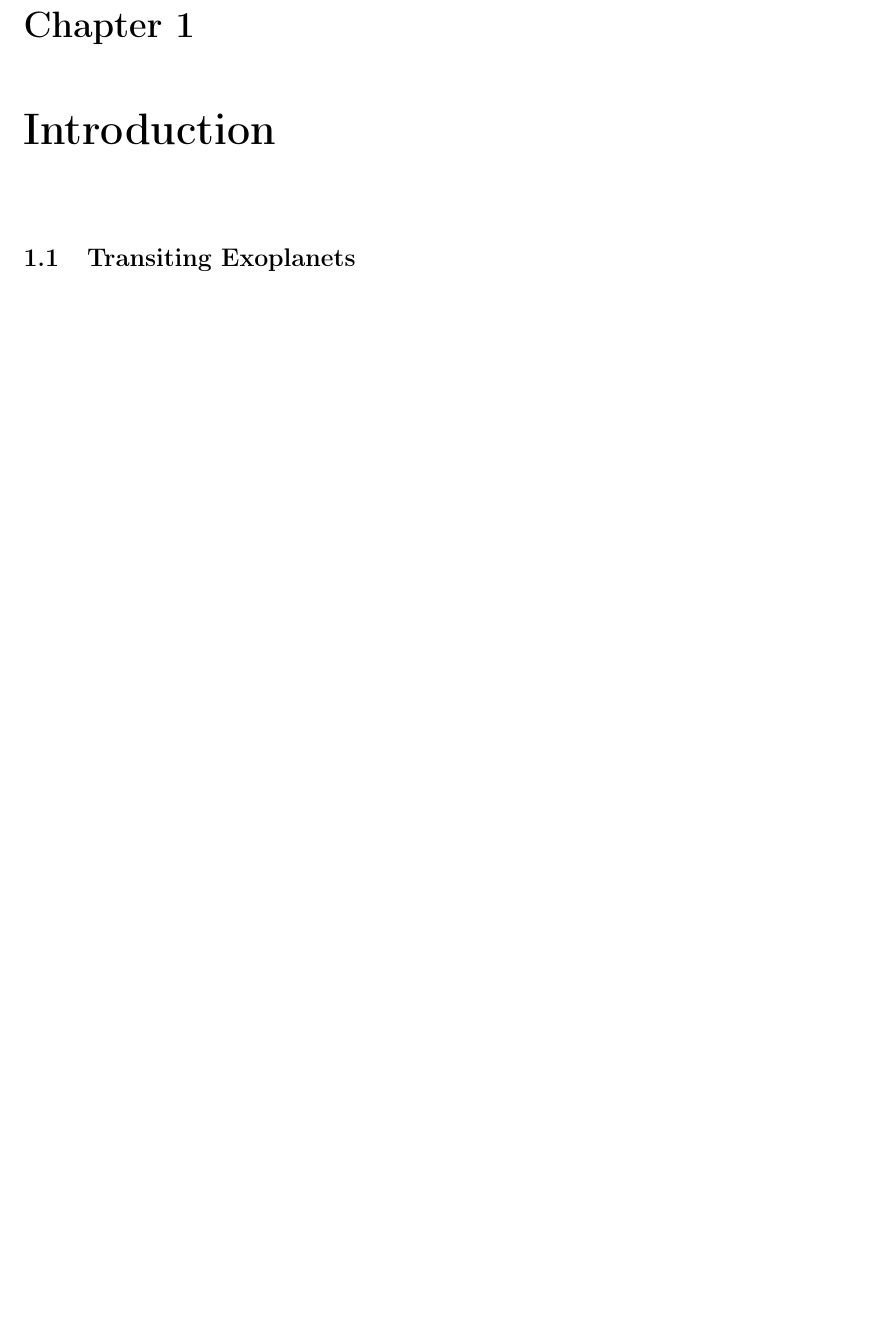
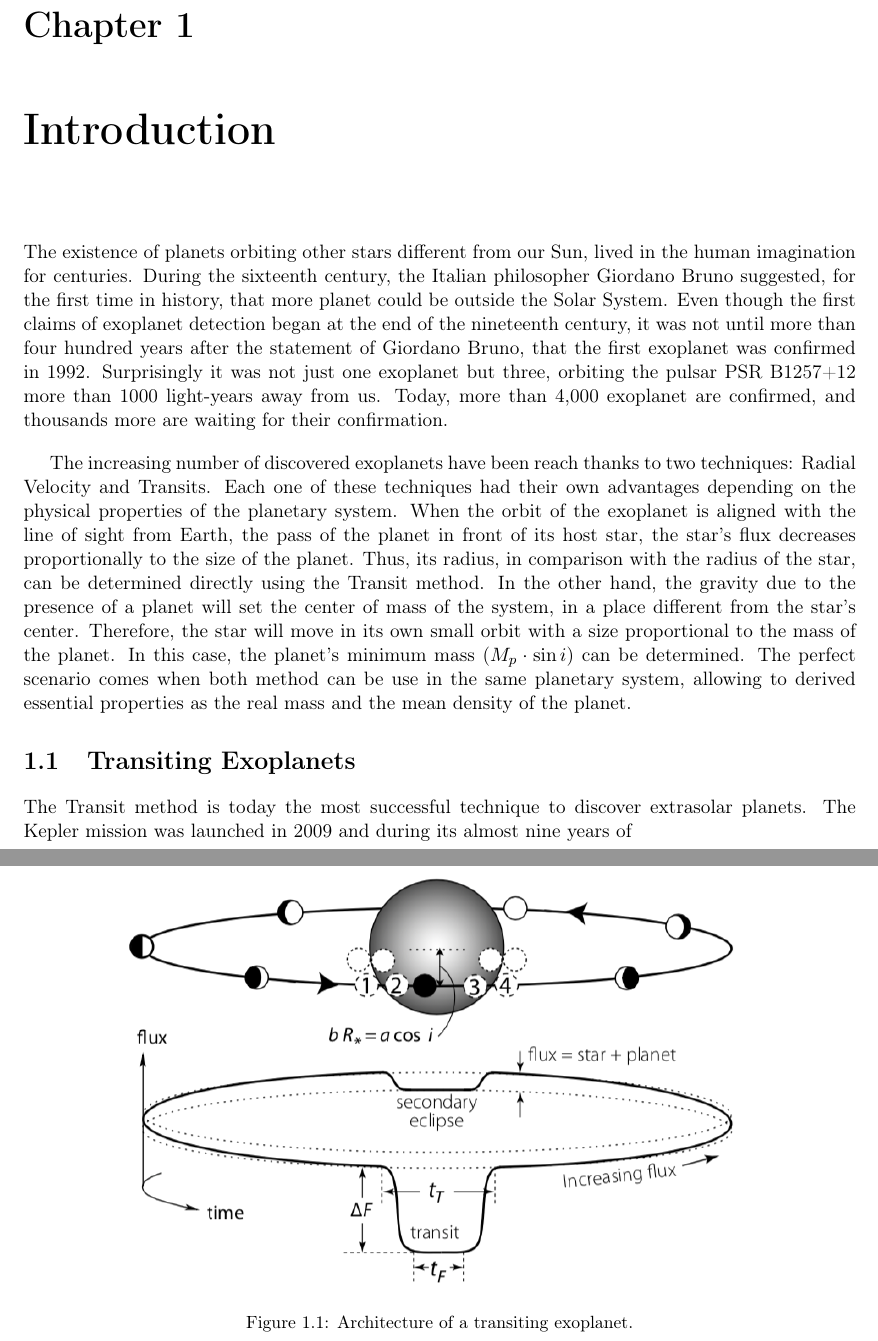
Before and after one commit to piacortes/master_thesis, a LaTeX thesis (memoria.tex, which reads introduction.tex): part of page 8 of 30 before the commit and two parts of pages 8 and 9 of 32 after it, the two joined at a grey line, cut so that both start at the same text, the shorter picture padded with empty space. Compiled offline with pdfLaTeX; a missing bibliography style is replaced by a similar one.

Commit message:
Work done in the Introduction

```diff
--- a/introduction.tex
+++ b/introduction.tex
@@ -1,3 +1,14 @@
 \chapter{Introduction}\label{chap:intro}
+The existence of planets orbiting other stars different from our Sun, lived in the human imagination for centuries. During the sixteenth century, the Italian philosopher Giordano Bruno suggested, for the first time in history, that more planet could be outside the Solar System. Even though the first claims of exoplanet detection began at the end of the nineteenth century, it was not until more than four hundred years after the statement of Giordano Bruno, that the first exoplanet was confirmed in 1992. Surprisingly it was not just one exoplanet but three, orbiting the pulsar PSR B1257+12 more than 1000 light-years away from us. Today, more than 4,000 exoplanet are confirmed, and thousands more are waiting for their confirmation.
+
+The increasing number of discovered exoplanets have been reach thanks to two techniques: Radial Velocity and Transits. Each one of these techniques had their own advantages depending on the physical properties of the planetary system. When the orbit of the exoplanet is aligned with the line of sight from Earth, the pass of the planet in front of its host star, the star's flux decreases proportionally to the size of the planet. Thus, its radius, in comparison with the radius of the star, can be determined directly using the Transit method. In the other hand, the gravity due to the presence of a planet will set the center of mass of the system, in a place different from the star's center. Therefore, the star will move in its own small orbit with a size proportional to the mass of the planet. In this case, the planet's minimum mass ($M_{p}\cdot \sin i$) can be determined. The perfect scenario comes when both method can be use in the same planetary system, allowing to derived essential properties as the real mass and the mean density of the planet.
+
 
 \section{Transiting Exoplanets}
+The Transit method is today the most successful technique to discover extrasolar planets. The Kepler mission was launched in 2009 and during its almost nine years of
+\begin{figure}[H]
+\centering
+\includegraphics[width=0.8\columnwidth]{imagenes/transit.png}
+\caption{Architecture of a transiting exoplanet.}
+\label{transit}
+\end{figure}
@@ -4,3 +19,7 @@
+\label{transit_examples}
+\end{figure}
+
+
 
 \section{Transit Timing Variations}
 
```
Also changed, not shown: imagenes/transit.png (added), imagenes/transit_examples.png (added), introduction.tex (4 more changed lines).
